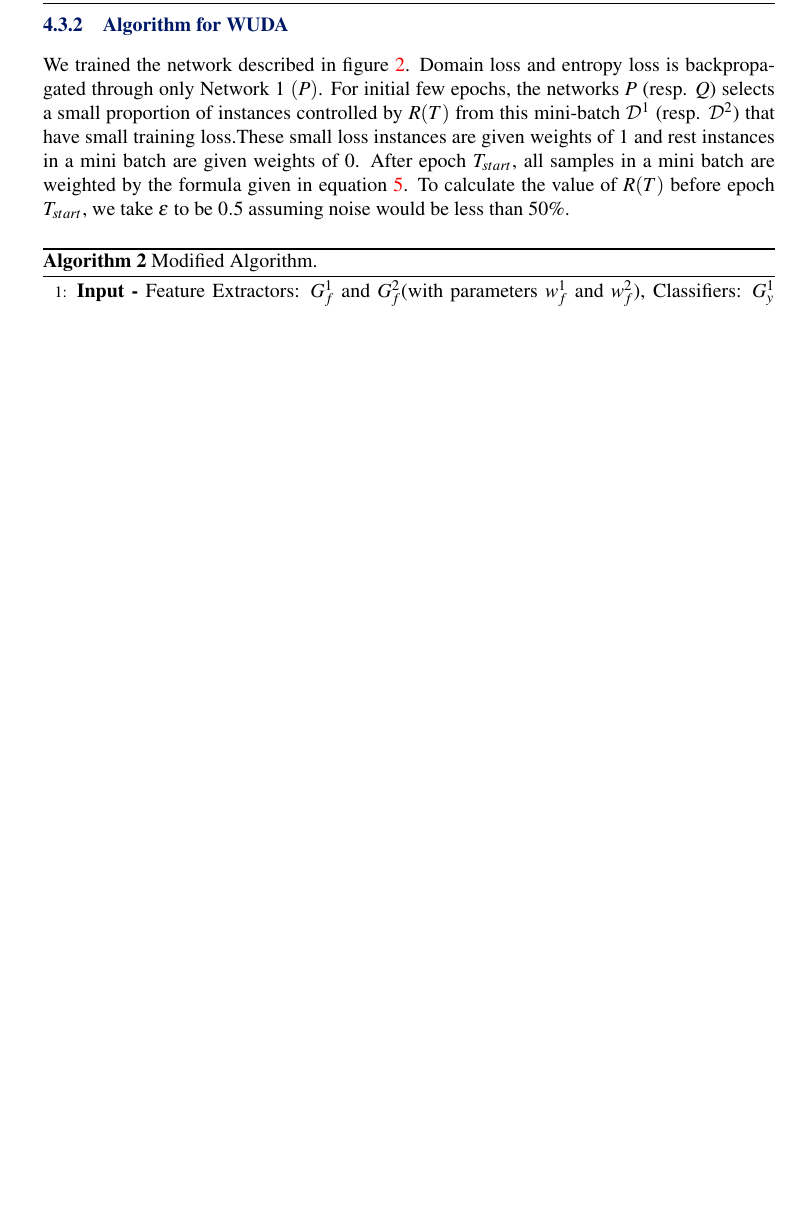
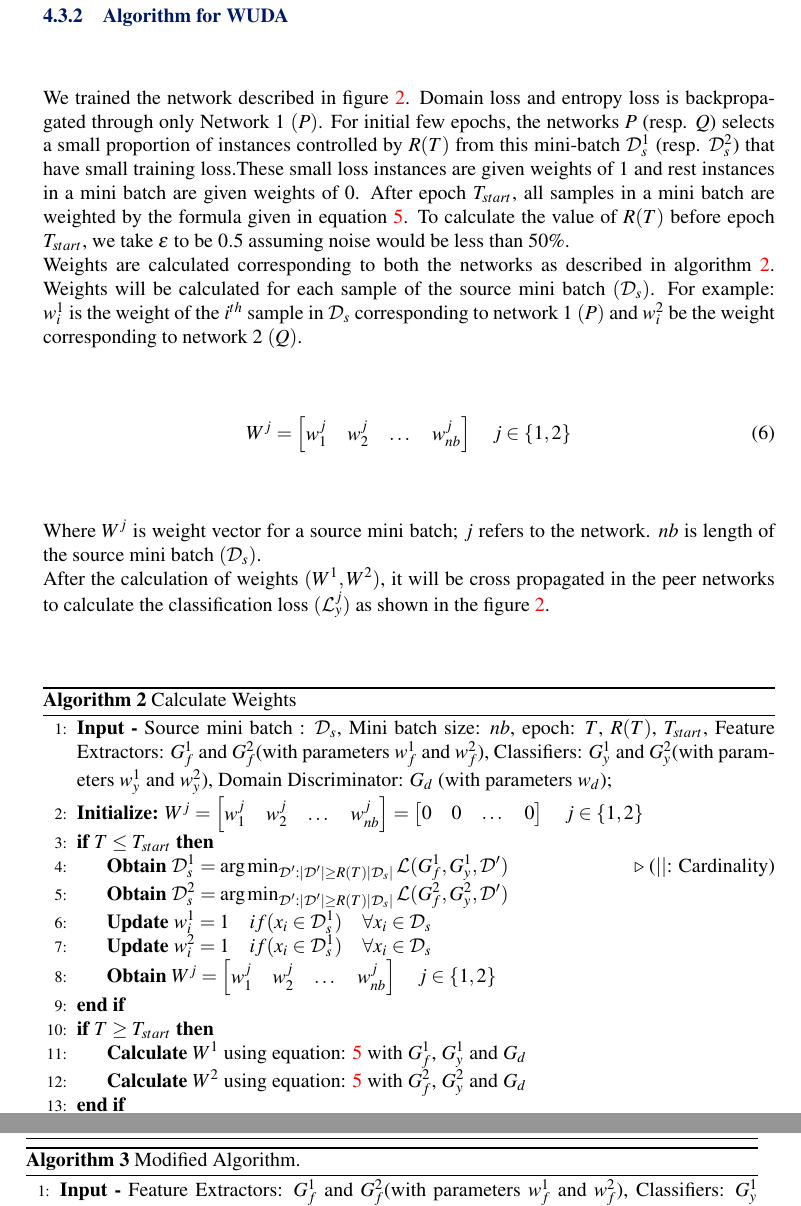
Before and after one commit to rahulbansal10/M.tech_Report, a LaTeX document (main.tex, which reads proposed_method.tex): part of page 7 of 11 before the commit and two parts of pages 7 and 8 of 12 after it, the two joined at a grey line, cut so that both start at the same text, the shorter picture padded with empty space. Compiled offline with pdfLaTeX.

Commit message:
Updates from overleaf

```diff
--- a/proposed_method.tex
+++ b/proposed_method.tex
@@ -85,8 +85,36 @@ The added loss term $(-\log(1 - G_d(G_f(x_i)))$ is the quantification of how clo
 Weights are calculated corresponding to both the networks i.e. $P$ \& $Q$. Weights corresponding to network 1 $(P)$ and network 2 $(Q)$ be denoted $w_{i}^1$ and $w_{i}^2$ respectively. Respective feature extractors and classifiers are used in the calculation of weights corresponding to each network.
 
 \subsubsection{Algorithm for WUDA}
-We trained the network described in figure \ref{flowchart}. Domain loss and entropy loss is backpropagated through only Network 1 $(P)$. For initial few epochs, the networks $P$ (resp. $Q$) selects a small proportion of instances controlled by $R(T)$ from this mini-batch $\mathcal{D}^1$ (resp. $\mathcal{D}^2$) that have small training loss.These small loss instances are given weights of $1$ and rest instances in a mini batch are given weights of $0$. After epoch $T_{start}$, all samples in a mini batch are weighted by the formula given in equation \ref{eq:weight}. To calculate the value of $R(T)$ before epoch $T_{start}$, we take $\epsilon$ to be $0.5$ assuming noise would be less than $50\%$.
+We trained the network described in figure \ref{flowchart}. Domain loss and entropy loss is backpropagated through only Network 1 $(P)$. For initial few epochs, the networks $P$ (resp. $Q$) selects a small proportion of instances controlled by $R(T)$ from this mini-batch $\mathcal{D}_{s}^1$ (resp. $\mathcal{D}_{s}^2$) that have small training loss.These small loss instances are given weights of $1$ and rest instances in a mini batch are given weights of $0$. After epoch $T_{start}$, all samples in a mini batch are weighted by the formula given in equation \ref{eq:weight}. To calculate the value of $R(T)$ before epoch $T_{start}$, we take $\epsilon$ to be $0.5$ assuming noise would be less than $50\%$.\\
+Weights are calculated corresponding to both the networks as described in algorithm \ref{algo: cal_weight}. Weights will be calculated for each sample of the source mini batch $(\mathcal{D}_s)$. For example: $w_{i}^1$ is the weight of the $i^{th}$ sample in $\mathcal{D}_s$ corresponding to network 1 $(P)$ and $w_{i}^2$ be the weight corresponding to network 2 $(Q)$.
+\begin{equation}
+    W^j = \begin{bmatrix} w_{1}^j & w_{2}^j & \dots & w_{nb}^j \end{bmatrix}  \quad j \in \{1, 2\}
+\end{equation}
+Where $W^j$ is weight vector for a source mini batch; $j$ refers to the network. $nb$ is length of the source mini batch $(\mathcal{D}_s)$.\\
+After the calculation of weights $(W^1, W^2)$, it will be cross propagated in the peer networks to calculate the classification loss $(\mathcal{L}_{y}^j)$ as shown in the figure \ref{flowchart}.
 
+\begin{algorithm}
+
+	\caption{Calculate Weights}
+	\begin{algorithmic}[1]
+	    \State \textbf{Input -} Source mini batch : $\mathcal{D}_s$, Mini batch size: $nb$, epoch: $T$, $R(T)$, $T_{start}$,  Feature Extractors: $G_{f}^1$ and $G_{f}^2$(with parameters $w_{f}^1$ and $w_{f}^2$), Classifiers: $G_{y}^1$ and $G_{y}^2$(with parameters $w_{y}^1$ and $w_{y}^2$), Domain Discriminator: $G_d$ (with parameters $w_d$);
+	    \State \textbf{Initialize:} $W^j = \begin{bmatrix} w_{1}^j & w_{2}^j & \dots & w_{nb}^j \end{bmatrix} =  \begin{bmatrix} 0 & 0 & \dots & 0 \end{bmatrix} \quad j \in \{1, 2\} $
+		\If{$T \le T_{start}$}
+		\State \textbf{Obtain} $\mathcal{D}_{s}^1 = \argmin_{\mathcal{D}':|\mathcal{D}'|\geq R(T)|\mathcal{D}_{s}|} \mathcal{L}(G_{f}^1, G_{y}^1, \mathcal{D}')$ \Comment{($||$: Cardinality)}
+	    \State \textbf{Obtain} $\mathcal{D}_{s}^2 = \argmin_{\mathcal{D}':|\mathcal{D}'|\geq R(T)|\mathcal{D}_{s}|} \mathcal{L}(G_{f}^2, G_{y}^2, \mathcal{D}')$
+
+		\State \textbf{Update} $w_{i}^1 = 1 \quad if(x_i \in \mathcal{D}_{s}^1) \quad \forall x_i \in \mathcal{D}_s$
+		\State \textbf{Update} $w_{i}^2 = 1 \quad if(x_i \in \mathcal{D}_{s}^1) \quad \forall x_i \in \mathcal{D}_s$
+		\State \textbf{Obtain} $W^j = \begin{bmatrix} w_{1}^j & w_{2}^j & \dots & w_{nb}^j \end{bmatrix} \quad j \in \{1, 2\} $
+		\EndIf
+		\If{$T \ge T_{start}$}
+		\State \textbf{Calculate} $W^1$ using equation: \ref{eq:weight} with $G_{f}^1$, $G_{y}^1$ and $G_d$
+		\State \textbf{Calculate} $W^2$ using equation: \ref{eq:weight} with $G_{f}^2$, $G_{y}^2$ and $G_d$
+		\EndIf
+		\State \textbf{return} $W^1$, $W^2$
+	\end{algorithmic}
+\label{algo: cal_weight}
+\end{algorithm}
 
 \begin{algorithm}[H]
 	\caption{Modified Algorithm.}
```
Also changed, not shown: fig.tex (+2 -2 lines), bmvc_final.tex (line endings or trailing spaces), proposed_method.tex (8 more changed lines).
